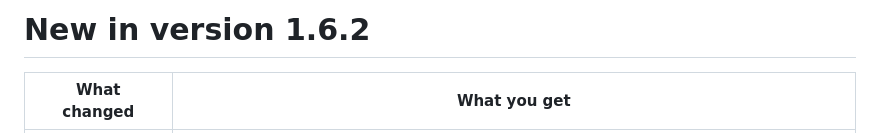
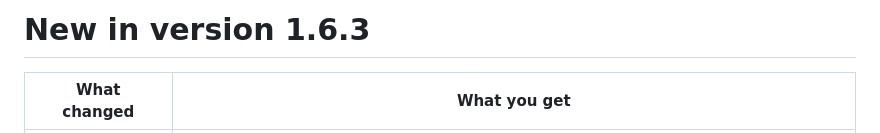
Before and after one commit to Nagrands/thunder-load-app, a Markdown page: whats-new.en.md, the part around one of its changes. GitHub-like rendering.

Commit message:
fix(docs): whats-new

```diff
--- a/whats-new.en.md
+++ b/whats-new.en.md
@@ -2,5 +2,5 @@
 
-# New in version 1.6.2
+# New in version 1.6.3
 
 | What changed                 | What you get                                                                                                                                                                                                                                                                                                                                                                                                                                                                                                                               |
 | ---------------------------- | ------------------------------------------------------------------------------------------------------------------------------------------------------------------------------------------------------------------------------------------------------------------------------------------------------------------------------------------------------------------------------------------------------------------------------------------------------------------------------------------------------------------------------------------ |
```
Also changed, not shown: other parts of whats-new.en.md (+1 -1 lines), whats-new.md (+2 -2 lines).
